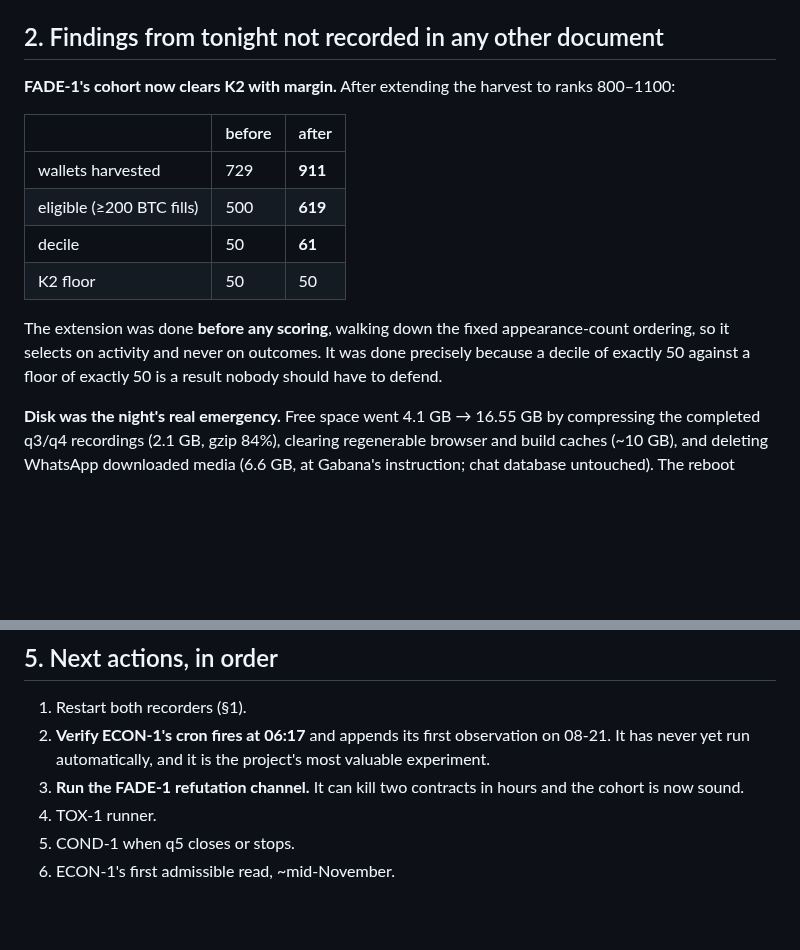
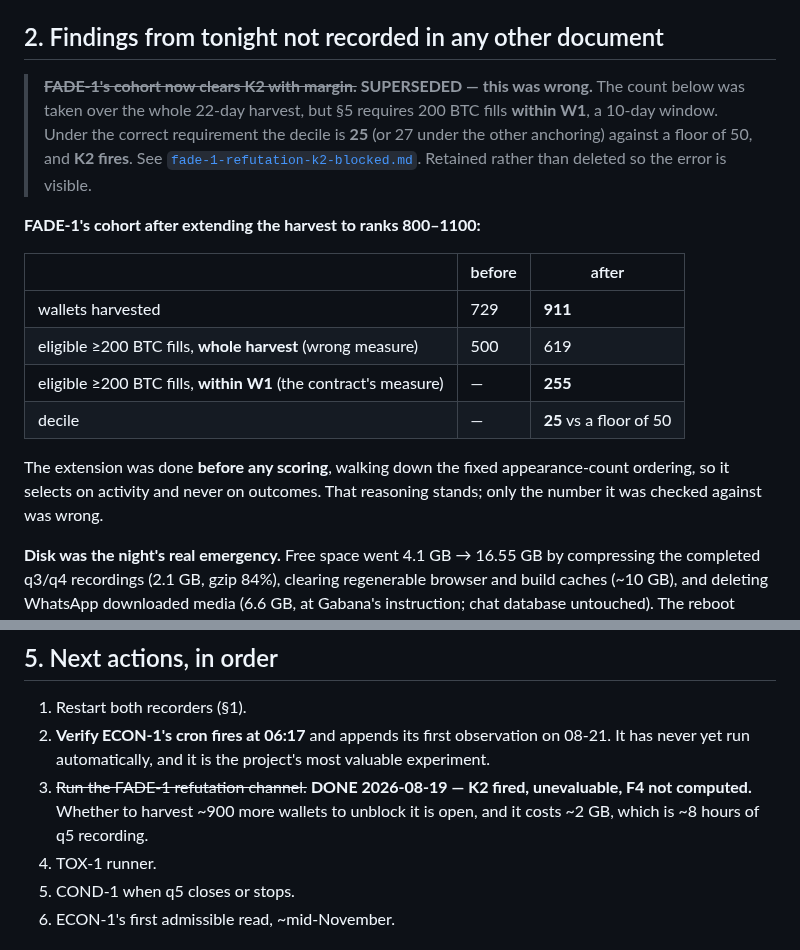
Before and after one commit to gabana-dev/genesis, a Markdown page: research/STATE-2026-08-19-EOD.md, 2 parts joined by grey strips. Drawn GitHub-style; blank space fills up the shorter version.

Commit message:
Correct the handoff doc's stale FADE-1 cohort claim
Section 2 still asserted a decile of 61 clearing K2 with margin. Under the
contract's actual requirement -- 200 BTC fills within W1, a 10-day window, not
across the whole harvest -- it is 25 against a floor of 50 and K2 fires.

Struck through rather than deleted, so the error stays visible next to the
correction instead of quietly disappearing from the record.

Co-Authored-By: Claude Opus 5 <noreply@anthropic.com>

```diff
--- a/research/STATE-2026-08-19-EOD.md
+++ b/research/STATE-2026-08-19-EOD.md
@@ -27,18 +27,25 @@ launchd until someone runs `sudo pkill crontab`.
 
 ## 2. Findings from tonight not recorded in any other document
 
-**FADE-1's cohort now clears K2 with margin.** After extending the harvest to ranks 800–1100:
+> **~~FADE-1's cohort now clears K2 with margin.~~ SUPERSEDED — this was wrong.** The count below
+> was taken over the whole 22-day harvest, but §5 requires 200 BTC fills **within W1**, a 10-day
+> window. Under the correct requirement the decile is **25** (or 27 under the other anchoring)
+> against a floor of 50, and **K2 fires**. See
+> [`fade-1-refutation-k2-blocked.md`](fade-1-refutation-k2-blocked.md). Retained rather than
+> deleted so the error is visible.
+
+**FADE-1's cohort after extending the harvest to ranks 800–1100:**
 
 | | before | after |
 |---|---|---|
 | wallets harvested | 729 | **911** |
-| eligible (≥200 BTC fills) | 500 | **619** |
-| decile | 50 | **61** |
-| K2 floor | 50 | 50 |
+| eligible ≥200 BTC fills, **whole harvest** (wrong measure) | 500 | 619 |
+| eligible ≥200 BTC fills, **within W1** (the contract's measure) | — | **255** |
+| decile | — | **25** vs a floor of 50 |
 
 The extension was done **before any scoring**, walking down the fixed appearance-count ordering,
-so it selects on activity and never on outcomes. It was done precisely because a decile of
-exactly 50 against a floor of exactly 50 is a result nobody should have to defend.
+so it selects on activity and never on outcomes. That reasoning stands; only the number it was
+checked against was wrong.
 
 **Disk was the night's real emergency.** Free space went 4.1 GB → 16.55 GB by compressing the
 completed q3/q4 recordings (2.1 GB, gzip 84%), clearing regenerable browser and build caches
@@ -82,8 +89,9 @@ the decision possible, and it should keep running.
 1. Restart both recorders (§1).
 2. **Verify ECON-1's cron fires at 06:17** and appends its first observation on 08-21. It has
    never yet run automatically, and it is the project's most valuable experiment.
-3. **Run the FADE-1 refutation channel.** It can kill two contracts in hours and the cohort is now
-   sound.
+3. ~~Run the FADE-1 refutation channel.~~ **DONE 2026-08-19 — K2 fired, unevaluable, F4 not
+   computed.** Whether to harvest ~900 more wallets to unblock it is open, and it costs ~2 GB,
+   which is ~8 hours of q5 recording.
 4. TOX-1 runner.
 5. COND-1 when q5 closes or stops.
 6. ECON-1's first admissible read, ~mid-November.
```
